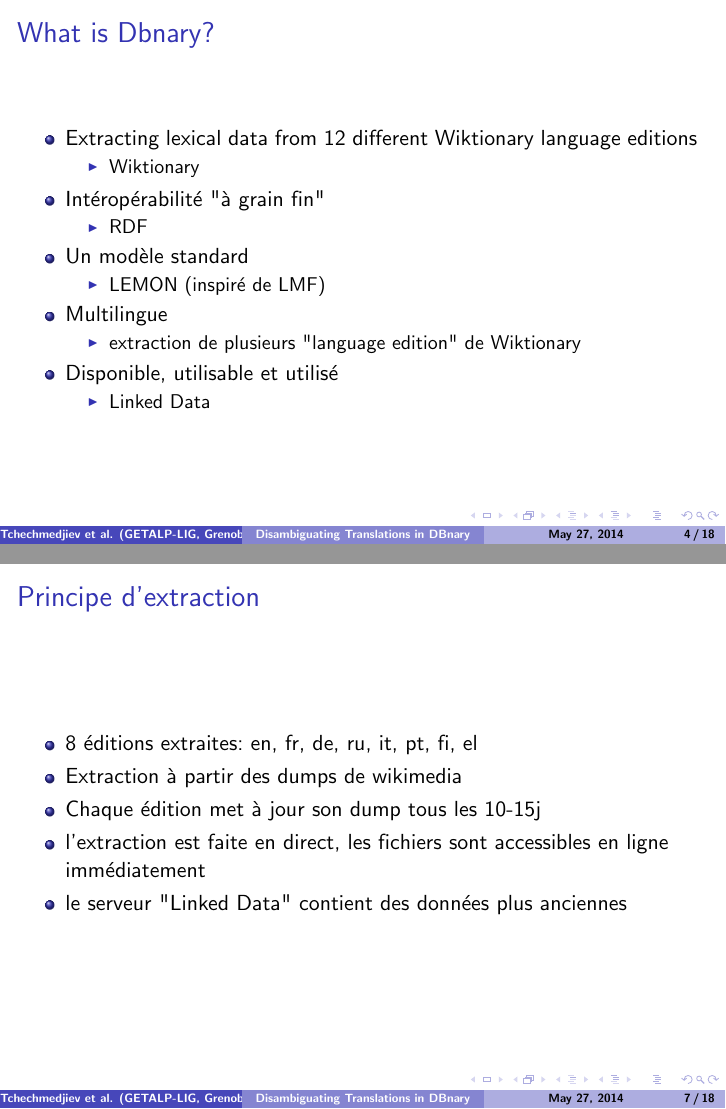
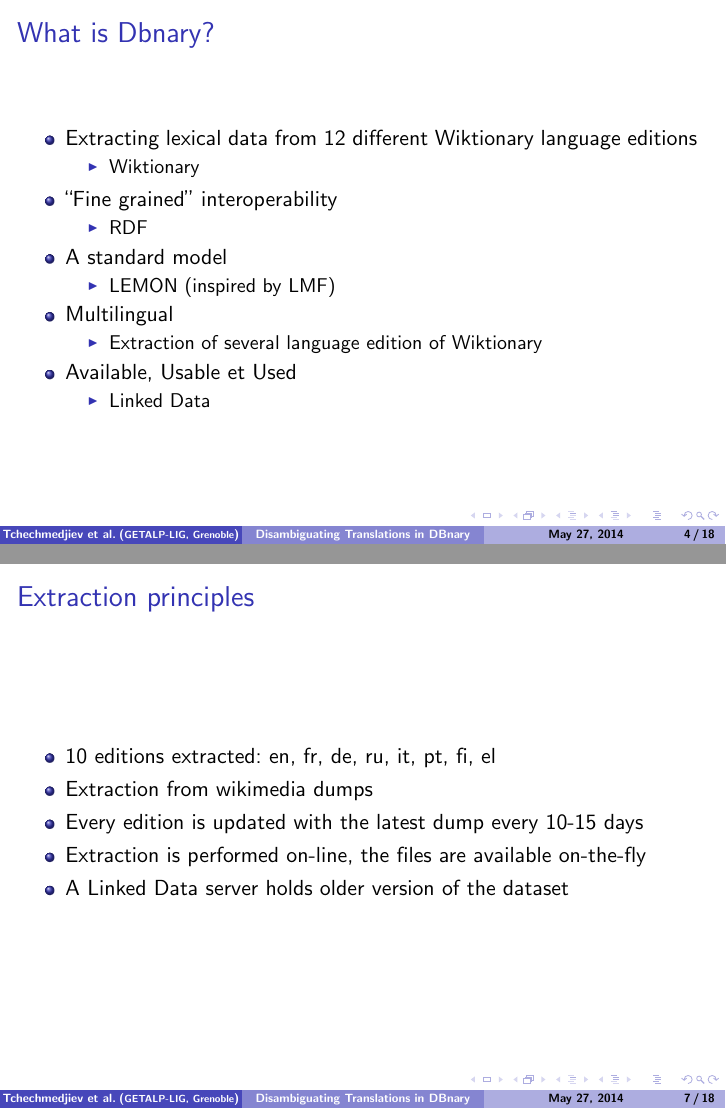
Before and after one commit to serasset/dbnary, LaTeX slides (doc/articles/ldl2014/dbnary-wsd-slides.tex): pages 4 and 17 of 28 before the commit and pages 4 and 17 of 29 after it, joined at a grey line. Compiled offline with pdfLaTeX.

Commit message:
Translated French text, added interlingual acception overlay figure, fixed and spacing to fit institution name on slide footers

```diff
--- a/doc/articles/ldl2014/dbnary-wsd-slides.tex
+++ b/doc/articles/ldl2014/dbnary-wsd-slides.tex
@@ -55,8 +57,8 @@
 
 \title[Disambiguating Translations in DBnary]{Attaching Translations to Proper Lexical Senses in DBnary}
 %\subtitle{Wiktionnaire, RDF, Linked Data: une colonne vertébrale pour le lexique ?}
-\author[Tchechmedjiev et al.]{Andon Tchechmedjiev, Gilles Sérasset, Jérôme Goulian, Didier Schwab}
-\institute[GETALP-LIG, Grenoble]{GETALP-LIG, Univ Grenoble Alpes, France}
+\author[Tchechmedjiev et al. \hspace{-2mm}]{Andon Tchechmedjiev, Gilles Sérasset, Jérôme Goulian, Didier Schwab}
+\institute[\fontsize{1.8mm}{1mm}\selectfont GETALP-LIG, Grenoble]{GETALP-LIG, Univ Grenoble Alpes, France}
 \titlegraphic{\pgfuseimage{logobig}}
 \date{May 27, 2014}
 
@@ -87,19 +89,19 @@
 	\begin{itemize}
 	\item Wiktionary
 	\end{itemize}
-\item Intéropérabilité "à grain fin"\\
+\item ``Fine grained'' interoperability\\
 	\begin{itemize}
 	\item RDF
 	\end{itemize}
-\item Un modèle standard
+\item A standard model
 	\begin{itemize}
-	\item LEMON (inspiré de LMF)
+	\item LEMON (inspired by LMF)
 	\end{itemize}
-\item Multilingue
+\item Multilingual
 	\begin{itemize}
-	\item extraction de plusieurs "language edition" de Wiktionary
+	\item Extraction of several language edition of Wiktionary
 	\end{itemize}
-\item Disponible, utilisable et utilisé
+\item Available, Usable et Used
 	\begin{itemize}
 	\item Linked Data
 	\end{itemize}
@@ -132,13 +134,13 @@
 }
 
 \frame{
-\frametitle{Principe d'extraction}
+\frametitle{Extraction principles}
 \begin{itemize}
-\item 8 éditions extraites: en, fr, de, ru, it, pt, fi, el
-\item Extraction à partir des dumps de wikimedia
-\item Chaque édition met à jour son dump tous les 10-15j
-\item l'extraction est faite en direct, les fichiers sont accessibles en ligne immédiatement
-\item le serveur "Linked Data" contient des données plus anciennes
+\item 10 editions extracted: en, fr, de, ru, it, pt, fi, el
+\item Extraction from wikimedia dumps
+\item Every edition is updated with the latest dump every 10-15 days
+\item Extraction is performed on-line, the files are available on-the-fly
+\item A Linked Data server holds older version of the dataset
 \end{itemize}
 }
 
```
Also changed, not shown: doc/articles/ldl2014/img/dbnarystrc1.pdf (added), doc/articles/ldl2014/img/dbnarystrc2.pdf (added), doc/articles/ldl2014/img/dbnarystrc2.svg (added), doc/articles/ldl2014/dbnary-wsd-slides.tex (50 more changed lines), 1 other file.
